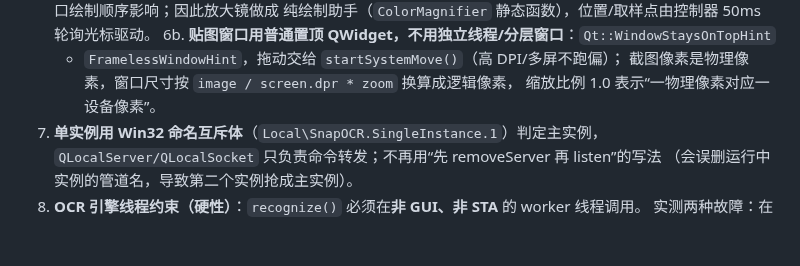
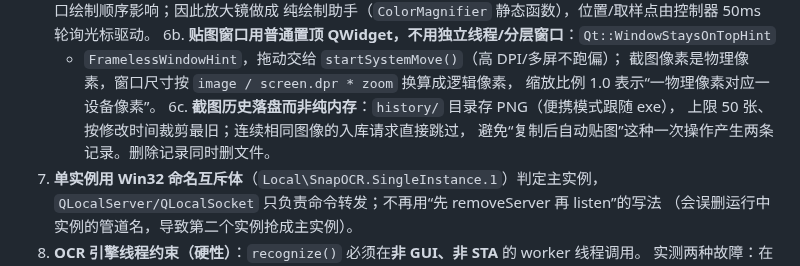
Before and after one commit to poluce/SnapOCR, a Markdown page: docs/02-设计文档.md, the part around the change. GitHub-like rendering; blank space fills up the shorter version.

```diff
--- a/docs/02-设计文档.md
+++ b/docs/02-设计文档.md
@@ -579,6 +579,9 @@ GitHub Actions `windows-latest`：
    + `FramelessWindowHint`，拖动交给 `startSystemMove()`（高 DPI/多屏不跑偏）；
    截图像素是物理像素，窗口尺寸按 `image / screen.dpr * zoom` 换算成逻辑像素，
    缩放比例 1.0 表示“一物理像素对应一设备像素”。
+6c. **截图历史落盘而非纯内存**：`history/` 目录存 PNG（便携模式跟随 exe），
+   上限 50 张、按修改时间裁剪最旧；连续相同图像的入库请求直接跳过，
+   避免“复制后自动贴图”这种一次操作产生两条记录。删除记录同时删文件。
 7. **单实例用 Win32 命名互斥体**（`Local\SnapOCR.SingleInstance.1`）判定主实例，
    `QLocalServer/QLocalSocket` 只负责命令转发；不再用“先 removeServer 再 listen”的写法
    （会误删运行中实例的管道名，导致第二个实例抢成主实例）。
```
Also changed, not shown: docs/04-完成情况.md (+5 -0 lines), docs/assets/phase2-history.png (added), 13 other files.
